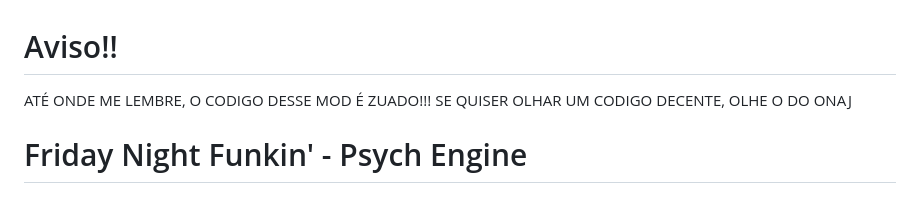
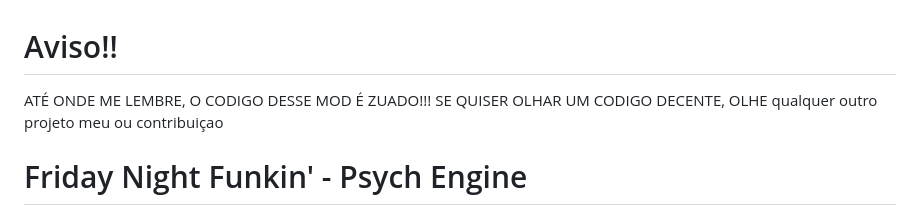
Before and after one commit to JDanielRandomizer/V.S-Joaquim, a Markdown page: README.md, the part around the change. Drawn GitHub-style.

Commit message:
Atualizar o README.md

```diff
--- a/README.md
+++ b/README.md
@@ -1,5 +1,5 @@
 # Aviso!!
-ATÉ ONDE ME LEMBRE, O CODIGO DESSE MOD É ZUADO!!! SE QUISER OLHAR UM CODIGO DECENTE, OLHE O DO ONAJ
+ATÉ ONDE ME LEMBRE, O CODIGO DESSE MOD É ZUADO!!! SE QUISER OLHAR UM CODIGO DECENTE, OLHE qualquer outro projeto meu ou contribuiçao
 
 # Friday Night Funkin' - Psych Engine
 Engine originally used on [Mind Games Mod](https://gamebanana.com/mods/301107), intended to be a fix for the vanilla version's many issues while keeping the casual play aspect of it. Also aiming to be an easier alternative to newbie coders.
```
